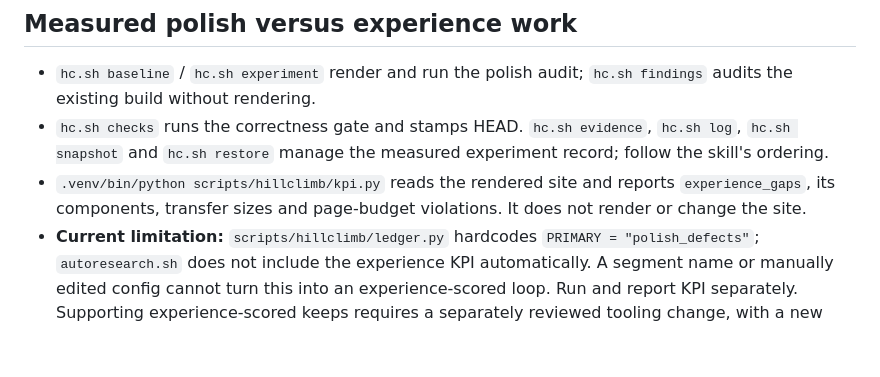
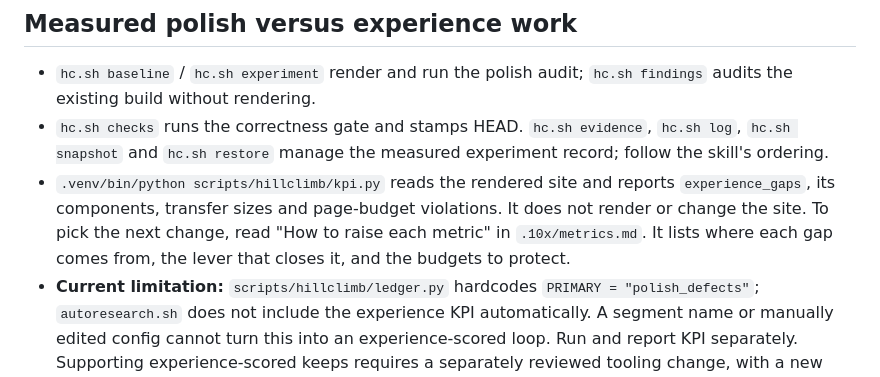
Before and after one commit to Exios66/resume, a Markdown page: scripts/hillclimb/README.md, the part around the change. GitHub-like rendering; blank space fills up the shorter version.

```diff
--- a/scripts/hillclimb/README.md
+++ b/scripts/hillclimb/README.md
@@ -52,7 +52,7 @@ For ordinary reviews, keep curated evidence in `.10x/reviews/<task>/`. For hill-
 
 - `hc.sh baseline` / `hc.sh experiment` render and run the polish audit; `hc.sh findings` audits the existing build without rendering.
 - `hc.sh checks` runs the correctness gate and stamps HEAD. `hc.sh evidence`, `hc.sh log`, `hc.sh snapshot` and `hc.sh restore` manage the measured experiment record; follow the skill's ordering.
-- `.venv/bin/python scripts/hillclimb/kpi.py` reads the rendered site and reports `experience_gaps`, its components, transfer sizes and page-budget violations. It does not render or change the site.
+- `.venv/bin/python scripts/hillclimb/kpi.py` reads the rendered site and reports `experience_gaps`, its components, transfer sizes and page-budget violations. It does not render or change the site. To pick the next change, read "How to raise each metric" in `.10x/metrics.md`. It lists where each gap comes from, the lever that closes it, and the budgets to protect.
 - **Current limitation:** `scripts/hillclimb/ledger.py` hardcodes `PRIMARY = "polish_defects"`; `autoresearch.sh` does not include the experience KPI automatically. A segment name or manually edited config cannot turn this into an experience-scored loop. Run and report KPI separately. Supporting experience-scored keeps requires a separately reviewed tooling change, with a new segment and baseline; it remains part of #126.
 - Ordinary feature/review fixes and documentation updates do not need fabricated polish wins. Keep the audit/check definitions fixed within each measured segment. Never lower thresholds or alter scoring to rescue an experiment.
 
```
Also changed, not shown: .10x/metrics.md (+68 -0 lines), 1 other file.
